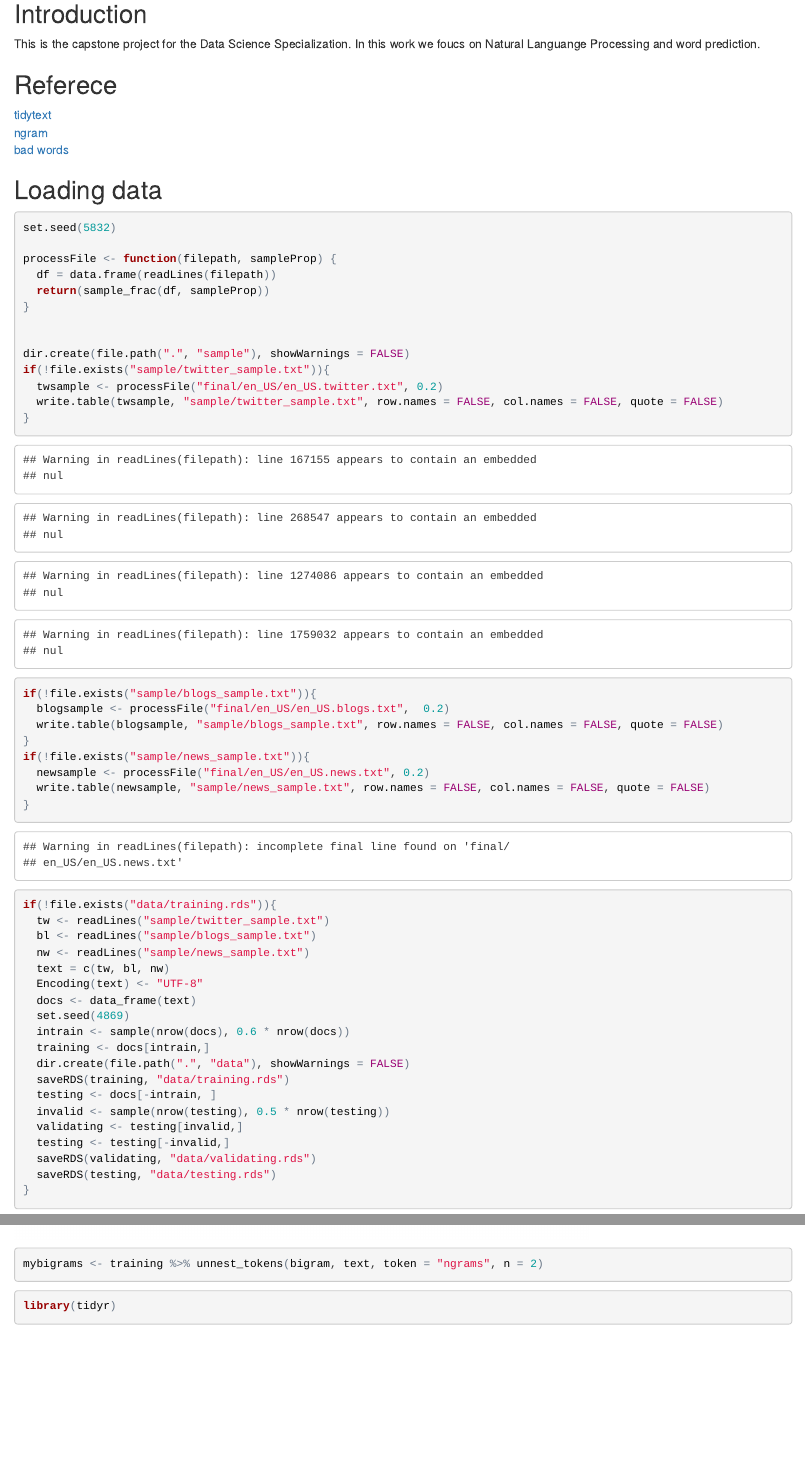
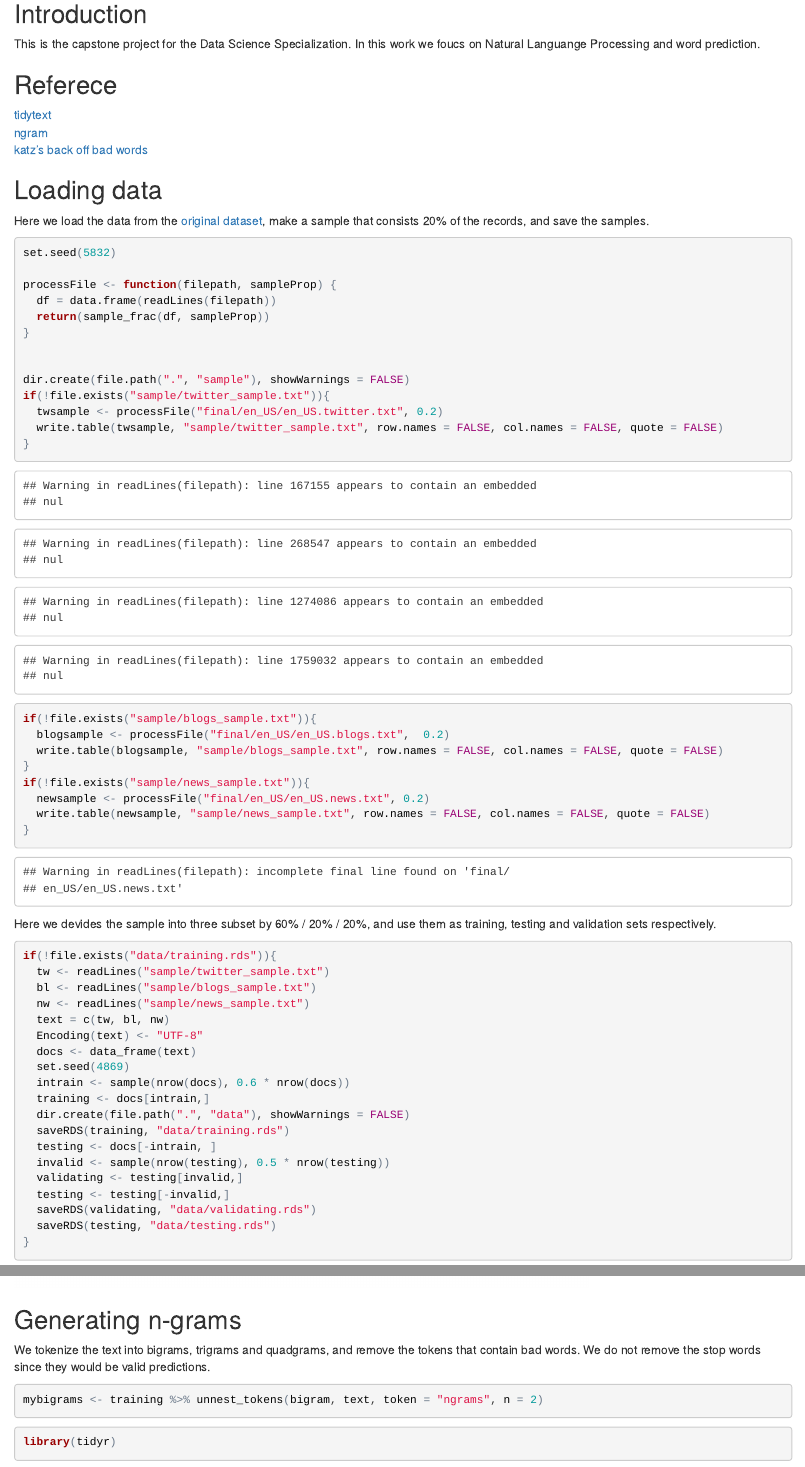
Before and after one commit to sfeng77/wordPrediction, an R Markdown document (capstone.Rmd): the page in a window 1100 px wide, from 140 px down, and a second part further down, joined at a grey line. The pictures show the output file capstone.html that the author committed with the source, opened offline.

Commit message:
Update note texts.

````diff
--- a/capstone.Rmd
+++ b/capstone.Rmd
@@ -22,9 +22,12 @@ This is the capstone project for the Data Science Specialization. In this work w
 ## Referece
 [tidytext](http://tidytextmining.com/)
 [ngram](https://en.wikipedia.org/wiki/N-gram)
+[katz's back off](https://en.wikipedia.org/wiki/Katz%27s_back-off_model)
 [bad words](https://gist.github.com/jamiew/1112488)
 
 ## Loading data
+Here we load the data from the [original dataset](https://d396qusza40orc.cloudfront.net/dsscapstone/dataset/Coursera-SwiftKey.zip), make a sample that consists 20% of the records, and save the samples.
+
 ```{r sampling}
 set.seed(5832)
 
@@ -49,7 +52,7 @@ if(!file.exists("sample/news_sample.txt")){
 }
 ```
 
-
+Here we devides the sample into three subset by 60% / 20% / 20%, and use them as training, testing and validation sets respectively.
 ```{r dividing.samples}
 if(!file.exists("data/training.rds")){
   tw <- readLines("sample/twitter_sample.txt")
@@ -115,3 +121,4 @@ tidystop %>%
+We tokenize the text into bigrams, trigrams and quadgrams, and remove the tokens that contain bad words. We do not remove the stop words since they would be valid predictions.
 
 ```{r generate.bigrams}
 mybigrams <- training %>% unnest_tokens(bigram, text, token = "ngrams", n = 2)
````
Also changed, not shown: README.md, capstone.html, capstone.Rmd (5 more changed lines).
